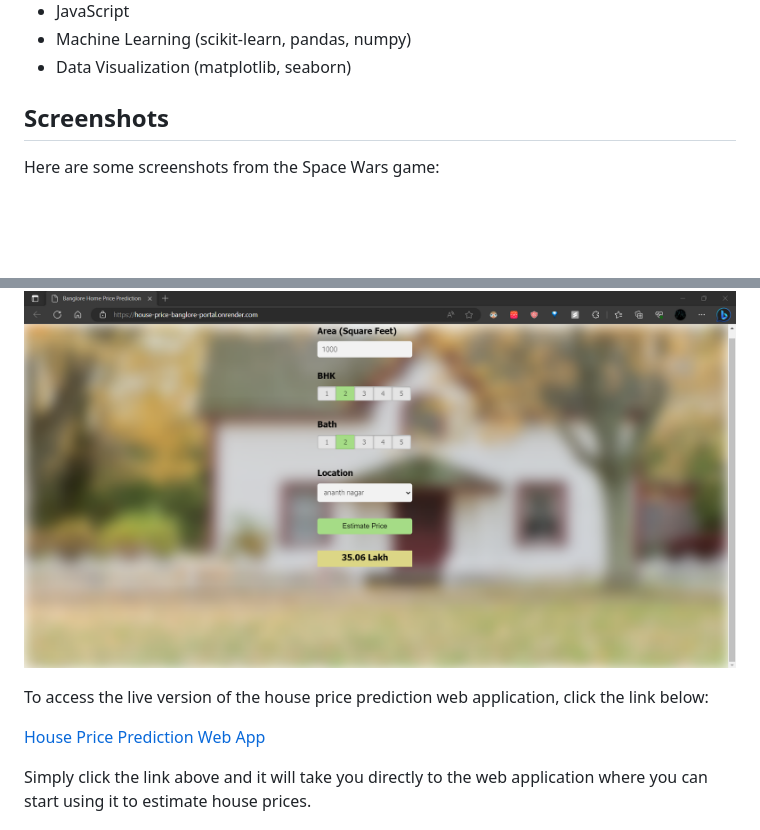
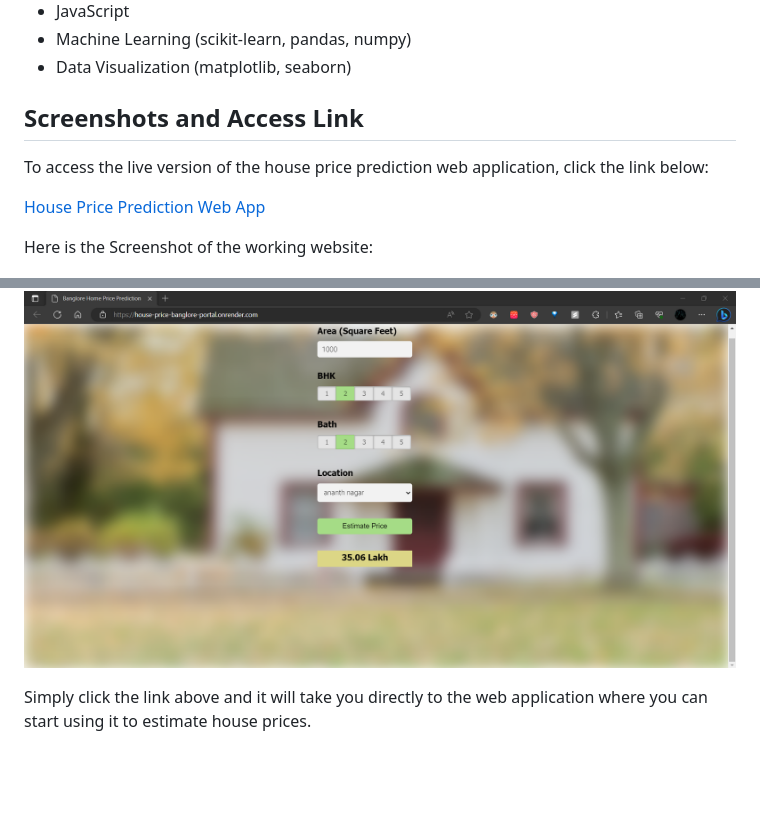
Before and after one commit to MiteshJalan/HousePricePrediction, a Markdown page: README.md, 2 parts joined by grey strips. Drawn GitHub-style; blank space fills up the shorter version.

```diff
--- a/README.md
+++ b/README.md
@@ -22,15 +22,16 @@ This project aims to develop a web application for house price prediction, provi
 - Machine Learning (scikit-learn, pandas, numpy)
 - Data Visualization (matplotlib, seaborn)
 
-## Screenshots
+## Screenshots and Access Link
+To access the live version of the house price prediction web application, click the link below:
 
-Here are some screenshots from the Space Wars game:
+[House Price Prediction Web App](https://house-price-banglore-portal.onrender.com)
+
+Here is the Screenshot of the working website:
 
 ![Screenshot 1](model/Screenshot.png)
 
-To access the live version of the house price prediction web application, click the link below:
 
-[House Price Prediction Web App](https://house-price-banglore-portal.onrender.com)
 
 Simply click the link above and it will take you directly to the web application where you can start using it to estimate house prices.
 
```
